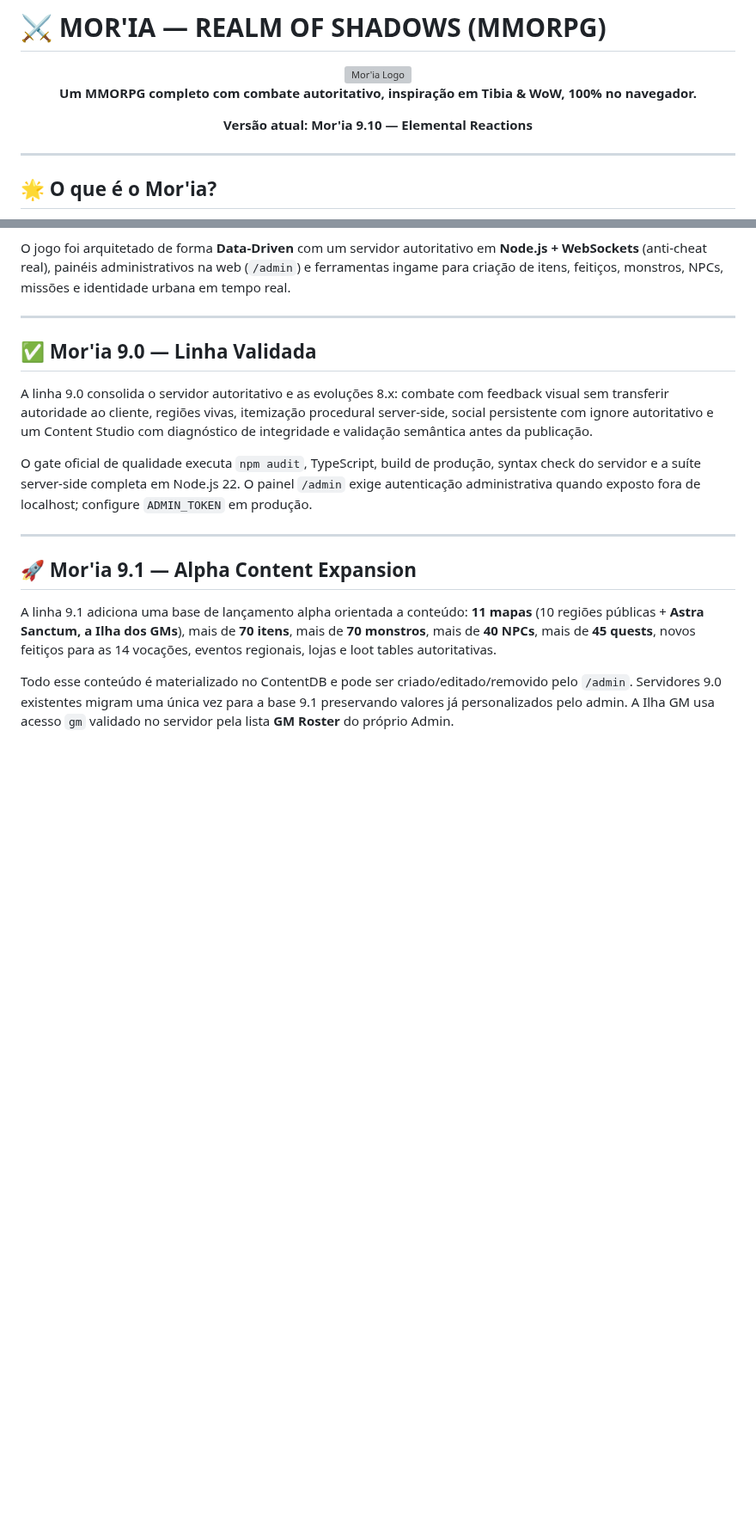
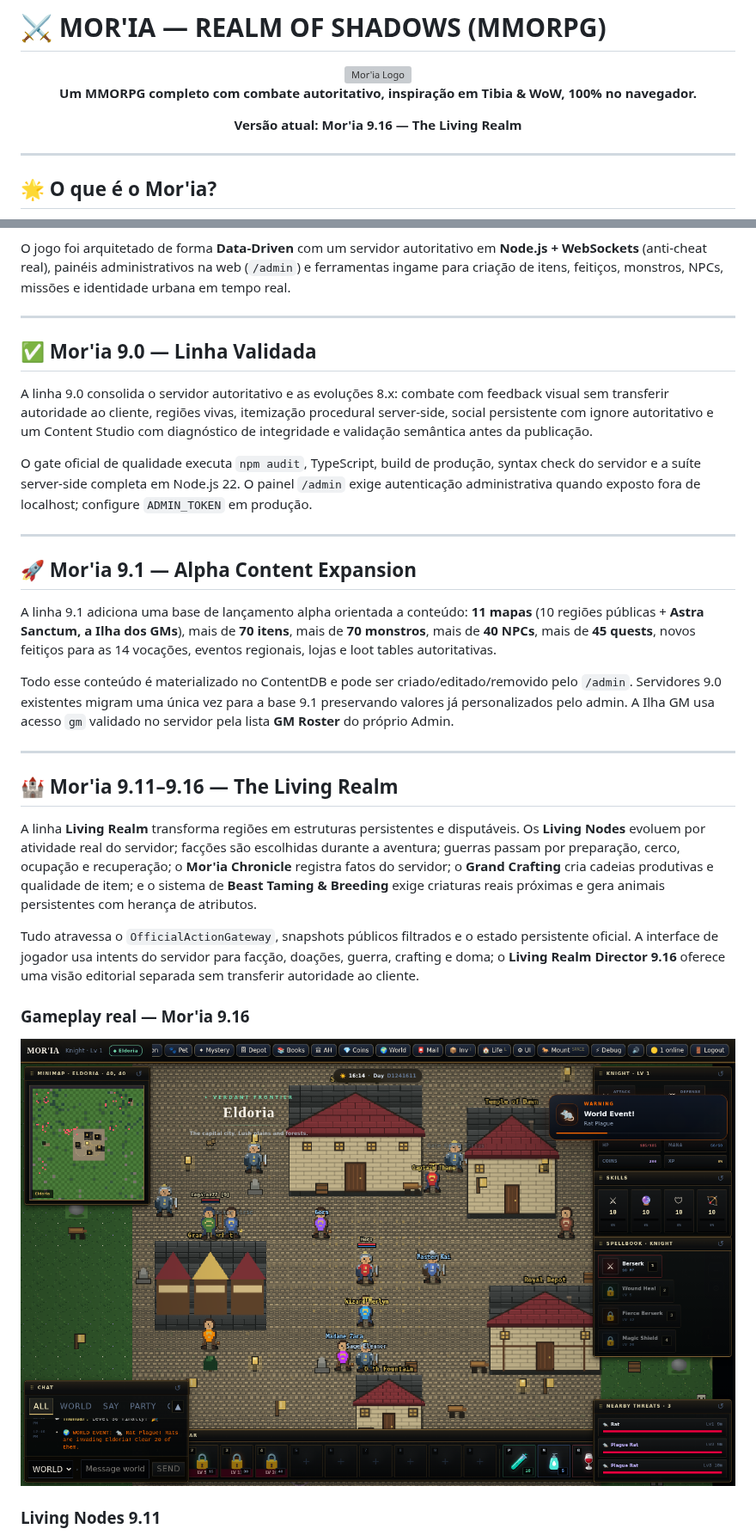
Before and after one commit to EntropiaEKaos/mmorpg-tst, a Markdown page: README.md, 2 parts joined by grey strips. Shown at 86% size. GitHub-like rendering; pictures changed too: docs/screenshots/moria-9-16-gameplay.png (added); blank space fills up the shorter version; grey boxes are pictures that could not be loaded.

Commit message:
docs(9.16): version Living Realm browser evidence

```diff
--- a/README.md
+++ b/README.md
@@ -3,7 +3,7 @@
 <div align="center">
   <img src="public/images/logo.png" alt="Mor'ia Logo" width="280" />
   <p><b>Um MMORPG completo com combate autoritativo, inspiração em Tibia & WoW, 100% no navegador.</b></p>
-  <p><b>Versão atual: Mor'ia 9.10 — Elemental Reactions</b></p>
+  <p><b>Versão atual: Mor'ia 9.16 — The Living Realm</b></p>
 </div>
 
 ---
@@ -29,3 +29,18 @@ O gate oficial de qualidade executa `npm audit`, TypeScript, build de produção
 A linha 9.1 adiciona uma base de lançamento alpha orientada a conteúdo: **11 mapas** (10 regiões públicas + **Astra Sanctum, a Ilha dos GMs**), mais de **70 itens**, mais de **70 monstros**, mais de **40 NPCs**, mais de **45 quests**, novos feitiços para as 14 vocações, eventos regionais, lojas e loot tables autoritativas.
 
 Todo esse conteúdo é materializado no ContentDB e pode ser criado/editado/removido pelo `/admin`. Servidores 9.0 existentes migram uma única vez para a base 9.1 preservando valores já personalizados pelo admin. A Ilha GM usa acesso `gm` validado no servidor pela lista **GM Roster** do próprio Admin.
+
+---
+
+## 🏰 Mor'ia 9.11–9.16 — The Living Realm
+
+A linha **Living Realm** transforma regiões em estruturas persistentes e disputáveis. Os **Living Nodes** evoluem por atividade real do servidor; facções são escolhidas durante a aventura; guerras passam por preparação, cerco, ocupação e recuperação; o **Mor'ia Chronicle** registra fatos do servidor; o **Grand Crafting** cria cadeias produtivas e qualidade de item; e o sistema de **Beast Taming & Breeding** exige criaturas reais próximas e gera animais persistentes com herança de atributos.
+
+Tudo atravessa o `OfficialActionGateway`, snapshots públicos filtrados e o estado persistente oficial. A interface de jogador usa intents do servidor para facção, doações, guerra, crafting e doma; o **Living Realm Director 9.16** oferece uma visão editorial separada sem transferir autoridade ao cliente.
+
+### Gameplay real — Mor'ia 9.16
+
+![Mor'ia 9.16 gameplay](docs/screenshots/moria-9-16-gameplay.png)
+
+### Living Nodes 9.11
+
```
Also changed, not shown: other parts of README.md (+19 -0 lines), docs/MORIA_9_11_9_16_LIVING_REALM.md (added, +58 -0 lines), docs/screenshots/moria-9-16-chronicle.png (added), docs/screenshots/moria-9-16-factions.png (added), docs/screenshots/moria-9-16-grand-crafting.png (added), docs/screenshots/moria-9-16-living-nodes.png (added), docs/screenshots/moria-9-16-taming-breeding.png (added).
